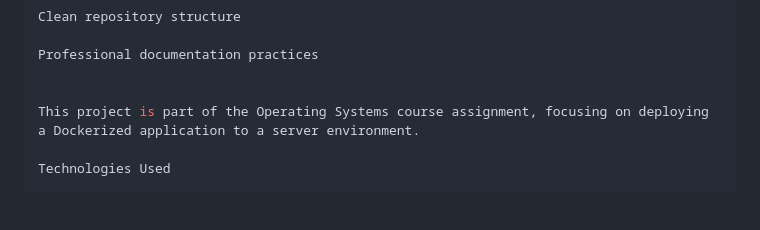
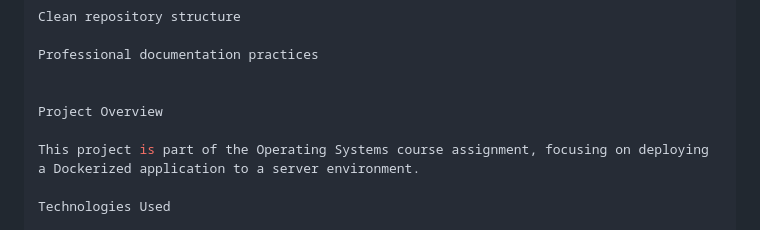
Before and after one commit to MayarAl-habbash/NewsManagement-PHP, a Markdown page: README.md, the part around the change. Drawn GitHub-style; blank space fills up the shorter version.

```diff
--- a/README.md
+++ b/README.md
@@ -136,6 +136,8 @@ Clean repository structure
 Professional documentation practices
 
 
+Project Overview
+
 This project is part of the Operating Systems course assignment, focusing on deploying a Dockerized application to a server environment.
 
 Technologies Used
```
